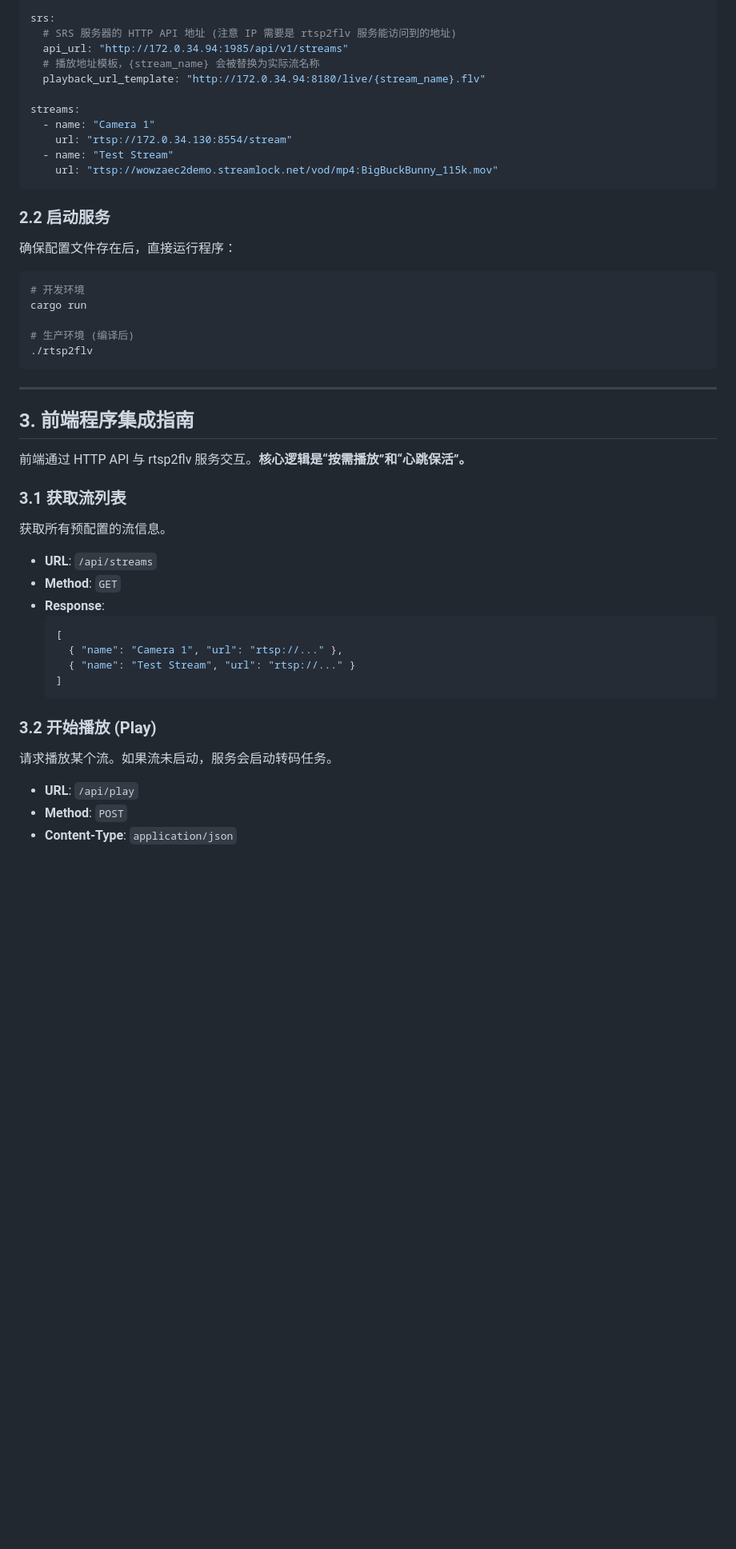
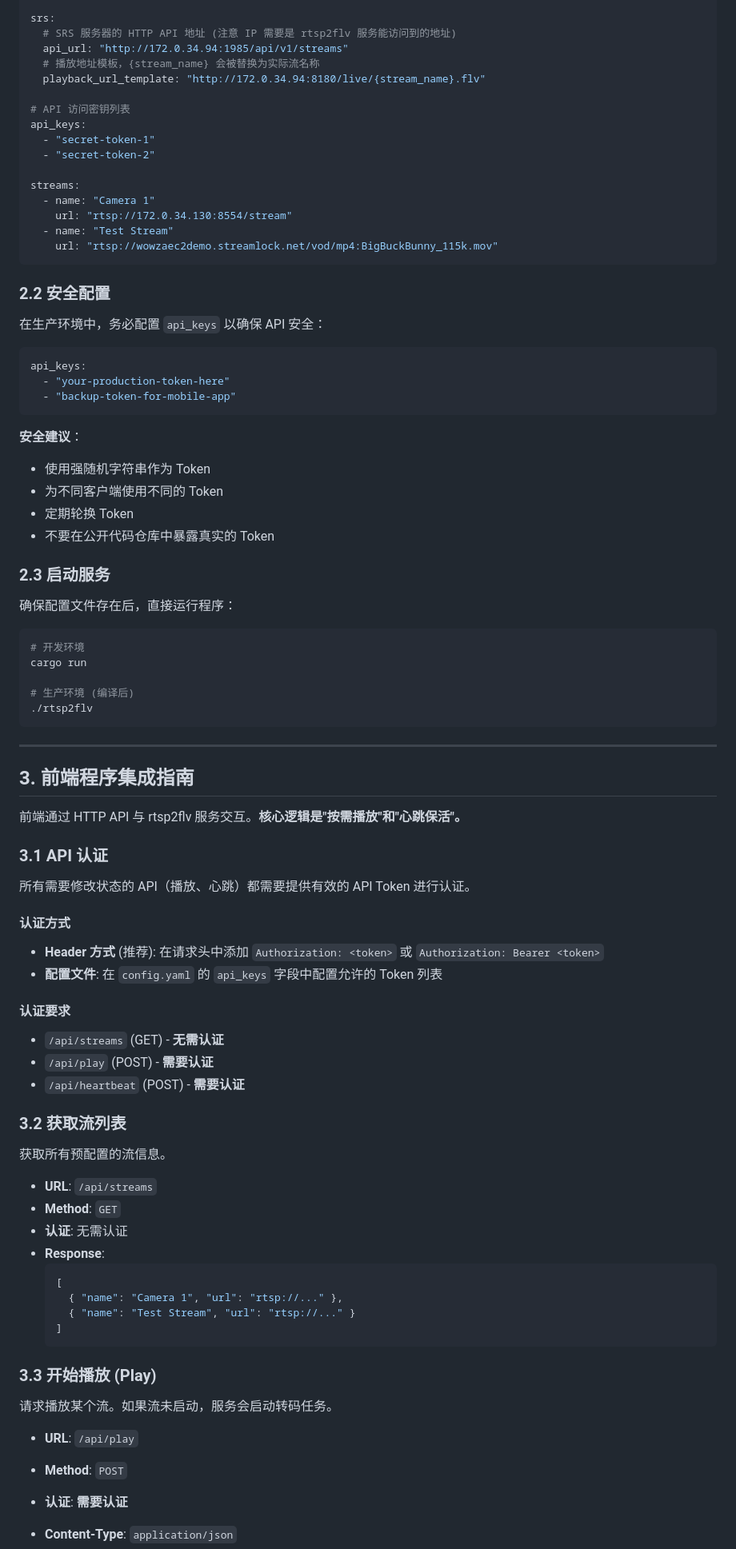
Before and after one commit to peihexian/rtsp2flv, a Markdown page: README.md, the part around the change printed below. Shown: that part at 80% size. Drawn GitHub-style; blank space fills up the shorter version.

````diff
--- a/README.md
+++ b/README.md
@@ -68,6 +68,11 @@ srs:
   # 播放地址模板，{stream_name} 会被替换为实际流名称
   playback_url_template: "http://172.0.34.94:8180/live/{stream_name}.flv"
 
+# API 访问密钥列表
+api_keys:
+  - "secret-token-1"
+  - "secret-token-2"
+
 streams:
   - name: "Camera 1"
     url: "rtsp://172.0.34.130:8554/stream"
@@ -75,7 +80,22 @@ streams:
     url: "rtsp://wowzaec2demo.streamlock.net/vod/mp4:BigBuckBunny_115k.mov"
 ```
 
-### 2.2 启动服务
+### 2.2 安全配置
+在生产环境中，务必配置 `api_keys` 以确保 API 安全：
+
+```yaml
+api_keys:
+  - "your-production-token-here"
+  - "backup-token-for-mobile-app"
+```
+
+**安全建议**：
+- 使用强随机字符串作为 Token
+- 为不同客户端使用不同的 Token
+- 定期轮换 Token
+- 不要在公开代码仓库中暴露真实的 Token
+
+### 2.3 启动服务
 确保配置文件存在后，直接运行程序：
 
 ```bash
@@ -90,13 +110,27 @@ cargo run
 
 ## 3. 前端程序集成指南
 
-前端通过 HTTP API 与 rtsp2flv 服务交互。**核心逻辑是“按需播放”和“心跳保活”。**
+前端通过 HTTP API 与 rtsp2flv 服务交互。**核心逻辑是"按需播放"和"心跳保活"。**
 
-### 3.1 获取流列表
+### 3.1 API 认证
+
+所有需要修改状态的 API（播放、心跳）都需要提供有效的 API Token 进行认证。
+
+#### 认证方式
+- **Header 方式** (推荐): 在请求头中添加 `Authorization: <token>` 或 `Authorization: Bearer <token>`
+- **配置文件**: 在 `config.yaml` 的 `api_keys` 字段中配置允许的 Token 列表
+
+#### 认证要求
+- `/api/streams` (GET) - **无需认证**
+- `/api/play` (POST) - **需要认证**
+- `/api/heartbeat` (POST) - **需要认证**
+
+### 3.2 获取流列表
 获取所有预配置的流信息。
 
 - **URL**: `/api/streams`
 - **Method**: `GET`
+- **认证**: 无需认证
 - **Response**:
   ```json
   [
@@ -105,9 +139,10 @@ cargo run
   ]
   ```
 
-### 3.2 开始播放 (Play)
+### 3.3 开始播放 (Play)
 请求播放某个流。如果流未启动，服务会启动转码任务。
 
 - **URL**: `/api/play`
 - **Method**: `POST`
+- **认证**: **需要认证**
 - **Content-Type**: `application/json`
````
Also changed, not shown: other parts of README.md (+108 -24 lines).
